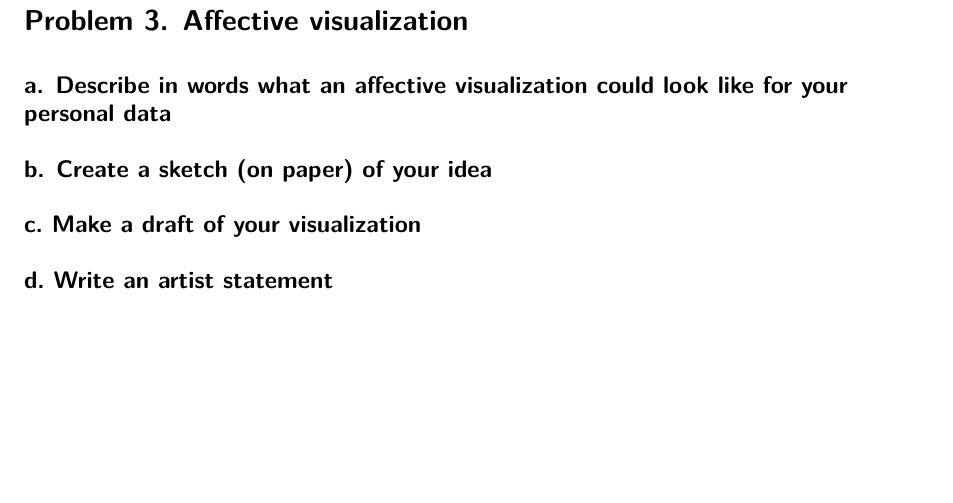
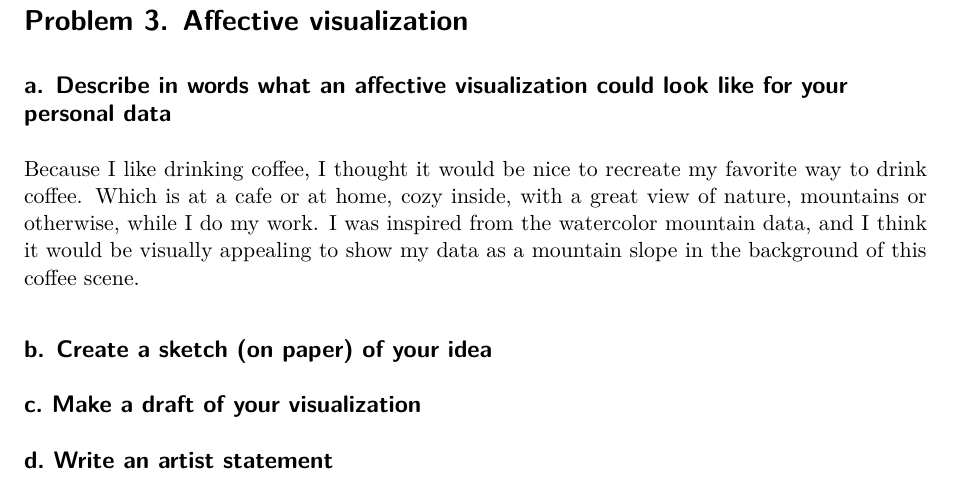
Before and after one commit to nvanderpoel-cmd/ENVS-193DS_homework-03, a Quarto document (code/homework-03.qmd): part of page 7 of 7, cut so that both start at the same text, the shorter picture padded with empty space. Rendered offline with R 4.5, knitr and Pandoc in place of Quarto, then LaTeX, with nearby package versions; column names are cleaned by a stand-in for the janitor package.

Commit message:
describing affective visualization for my data

```diff
--- a/code/homework-03.qmd
+++ b/code/homework-03.qmd
@@ -192,7 +192,11 @@ ggplot(data = my_data_clean,
 
 ## a. Describe in words what an affective visualization could look like for your personal data
 
+Because I like drinking coffee, I thought it would be nice to recreate my favorite way to drink coffee. Which is at a cafe or at home, cozy inside, with a great view of nature, mountains or otherwise, while I do my work. I was inspired from the watercolor mountain data, and I think it would be visually appealing to show my data as a mountain slope in the background of this coffee scene.
+
 ## b. Create a sketch (on paper) of your idea
+
+
 
 ## c. Make a draft of your visualization
 
```
